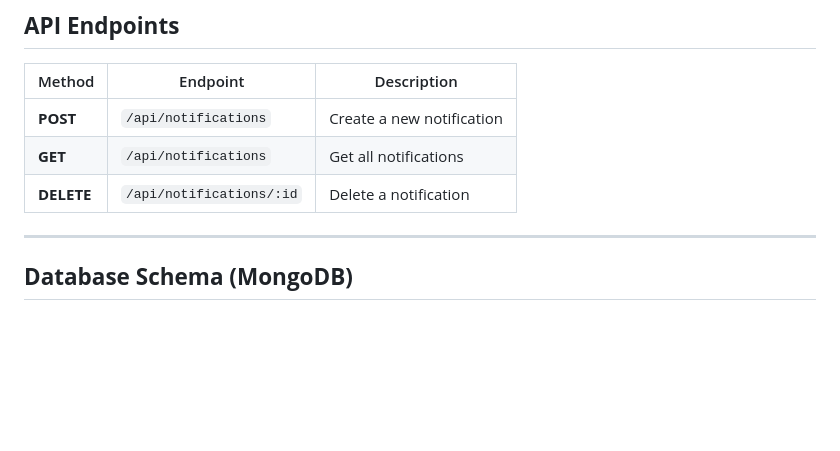
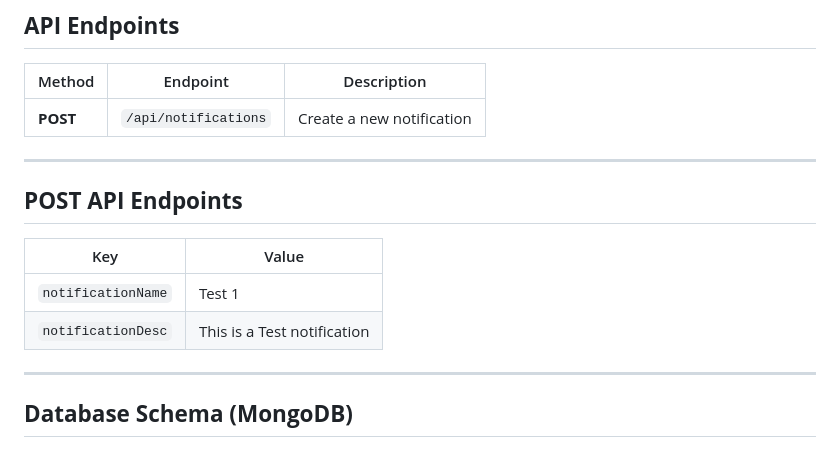
Before and after one commit to Asadullah-nadeem/Notification-API, a Markdown page: README.md, the part around the change. Drawn GitHub-style; blank space fills up the shorter version.

```diff
--- a/README.md
+++ b/README.md
@@ -98,8 +98,15 @@ queue.add(request);
 | Method           | Endpoint                   | Description               |
 | ---------------- | -------------------------- | ------------------------- |
 | **POST**   | `/api/notifications`     | Create a new notification |
-| **GET**    | `/api/notifications`     | Get all notifications     |
-| **DELETE** | `/api/notifications/:id` | Delete a notification     |
+
+---
+
+## **POST API Endpoints**
+
+| Key           | Value                   |
+| ---------------- | -------------------------- |
+| `notificationName`    |      Test 1                    |
+| `notificationDesc`    |    This is a Test notification |
 
 ---
 
```
